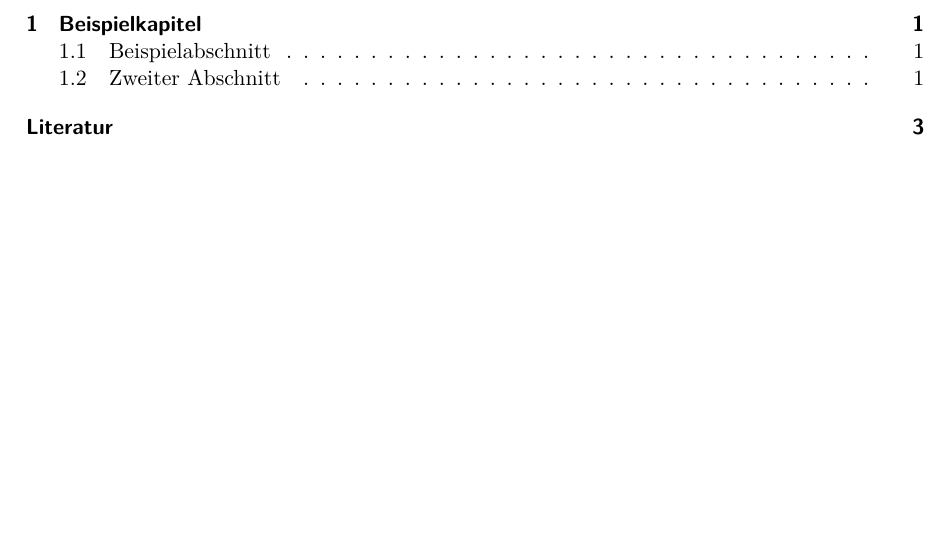
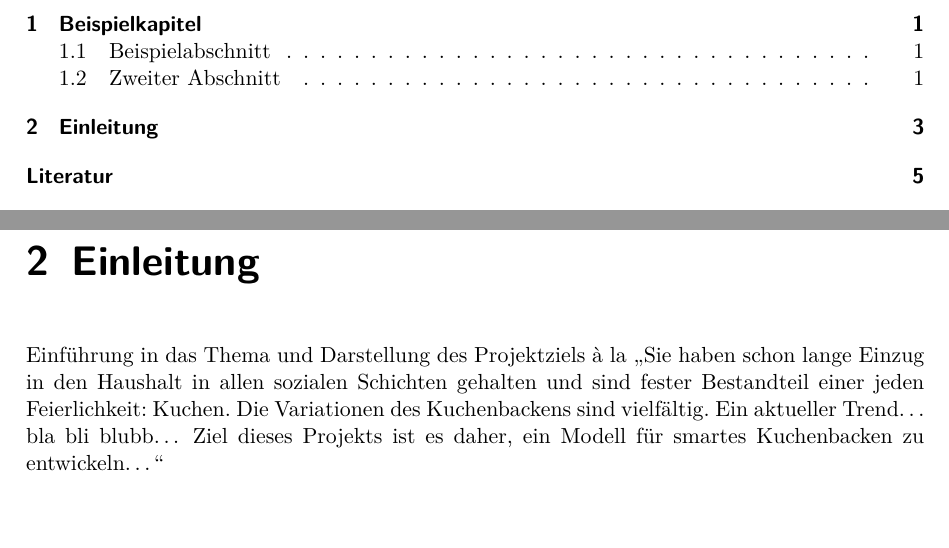
Before and after one commit to Christiandrossel/TI_Ardunino_IndustrieProduktionsstrecke, a LaTeX thesis (Doku/projektdokumentation.tex, which reads Doku/src/chap-einleitung.tex): part of page 5 of 19 before the commit and two parts of pages 5 and 17 of 21 after it, the two joined at a grey line, cut so that both start at the same text, the shorter picture padded with empty space. Compiled offline with pdfLaTeX.

Commit message:
Add chapter introduction...
including remark about chapter purpose

```diff
--- /dev/null
+++ b/Doku/src/chap-einleitung.tex
@@ -0,0 +1,3 @@
+\chapter{Einleitung}
+
+Einführung in das Thema und Darstellung des Projektziels à la \enquote{Sie haben schon lange Einzug in den Haushalt in allen sozialen Schichten gehalten und sind fester Bestandteil einer jeden Feierlichkeit: Kuchen. Die Variationen des Kuchenbackens sind vielfältig. Ein aktueller Trend\dots{} bla bli blubb\dots{} Ziel dieses Projekts ist es daher, ein Modell für smartes Kuchenbacken zu entwickeln\dots{}}
```
Also changed, not shown: Doku/projektdokumentation.tex (+1 -0 lines).
